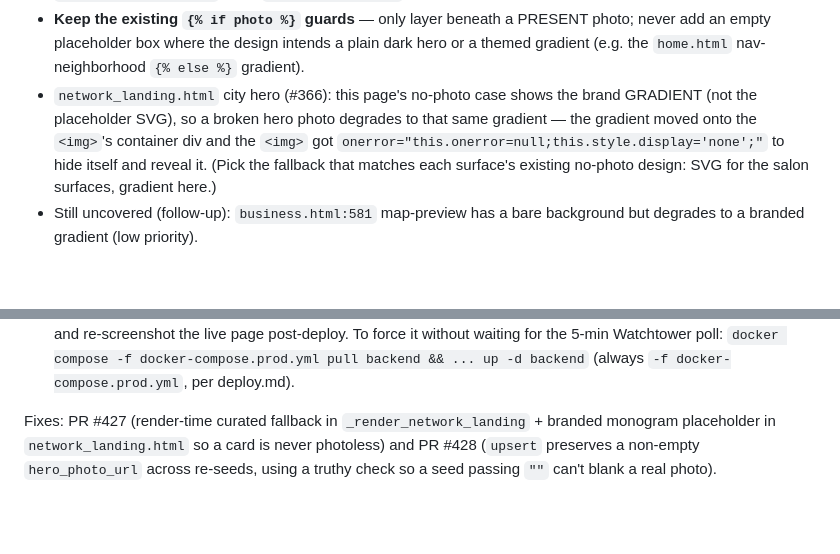
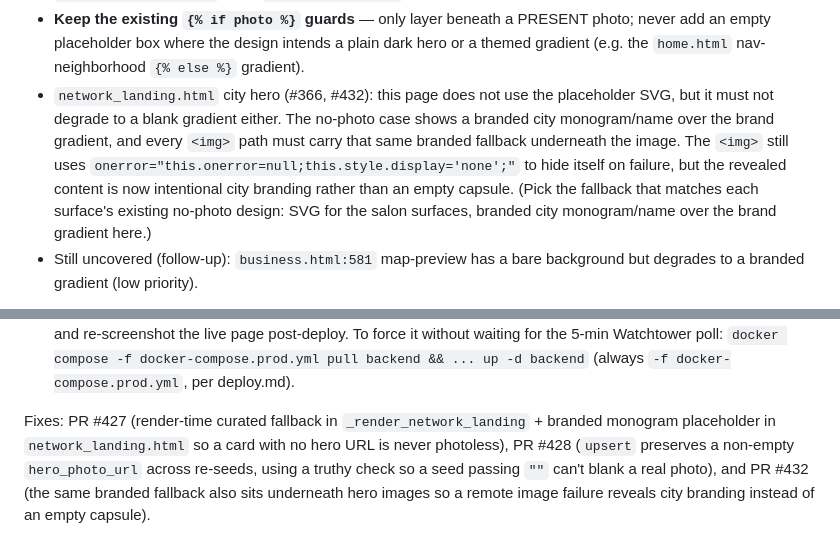
Before and after one commit to david-wi/known-around-town, a Markdown page: .claude/rules/lessons.md, 2 parts joined by grey strips. Rendered like a GitHub page; blank space fills up the shorter version.

Commit message:
docs(lessons): record city-card broken image fallback
Problem: The existing Known Around Town photo-fallback lesson still said network landing city-card hero failures should reveal a plain gradient, which is exactly the visual failure David caught as photoless capsules.

Solution: Update both the product lesson and project rule note to say every network landing image path must reveal branded city monogram/name content if a remote image fails.

```diff
--- a/.claude/rules/lessons.md
+++ b/.claude/rules/lessons.md
@@ -230,7 +230,7 @@ Coverage map (which public templates have the CSS-background fallback):
 - `business.html` hero + thumbnails (#356), `business_card.html` (#356)
 - `home.html` (hero, neighborhood grid, Editor's Pick cards, spotlight bg + thumbs, mini-list thumbs), `editorial_guide.html` hero, `neighborhood.html` hero (#364)
 - **Keep the existing `{% if photo %}` guards** — only layer beneath a PRESENT photo; never add an empty placeholder box where the design intends a plain dark hero or a themed gradient (e.g. the `home.html` nav-neighborhood `{% else %}` gradient).
-- `network_landing.html` city hero (#366): this page's no-photo case shows the brand GRADIENT (not the placeholder SVG), so a broken hero photo degrades to that same gradient — the gradient moved onto the `<img>`'s container div and the `<img>` got `onerror="this.onerror=null;this.style.display='none';"` to hide itself and reveal it. (Pick the fallback that matches each surface's existing no-photo design: SVG for the salon surfaces, gradient here.)
+- `network_landing.html` city hero (#366, #432): this page does not use the placeholder SVG, but it must not degrade to a blank gradient either. The no-photo case shows a branded city monogram/name over the brand gradient, and every `<img>` path must carry that same branded fallback underneath the image. The `<img>` still uses `onerror="this.onerror=null;this.style.display='none';"` to hide itself on failure, but the revealed content is now intentional city branding rather than an empty capsule. (Pick the fallback that matches each surface's existing no-photo design: SVG for the salon surfaces, branded city monogram/name over the brand gradient here.)
 - Still uncovered (follow-up): `business.html:581` map-preview has a bare background but degrades to a branded gradient (low priority).
 
 **Testing full public pages that extend `base.html`:** a bare `jinja2.Environment`
@@ -344,6 +344,8 @@ Two traps bit us fixing it:
    && ... up -d backend` (always `-f docker-compose.prod.yml`, per deploy.md).
 
 Fixes: PR #427 (render-time curated fallback in `_render_network_landing` +
-branded monogram placeholder in `network_landing.html` so a card is never
-photoless) and PR #428 (`upsert` preserves a non-empty `hero_photo_url` across
-re-seeds, using a truthy check so a seed passing `""` can't blank a real photo).
+branded monogram placeholder in `network_landing.html` so a card with no hero URL
+is never photoless), PR #428 (`upsert` preserves a non-empty `hero_photo_url`
+across re-seeds, using a truthy check so a seed passing `""` can't blank a real
+photo), and PR #432 (the same branded fallback also sits underneath hero images
+so a remote image failure reveals city branding instead of an empty capsule).
```
Also changed, not shown: 1 other file.
